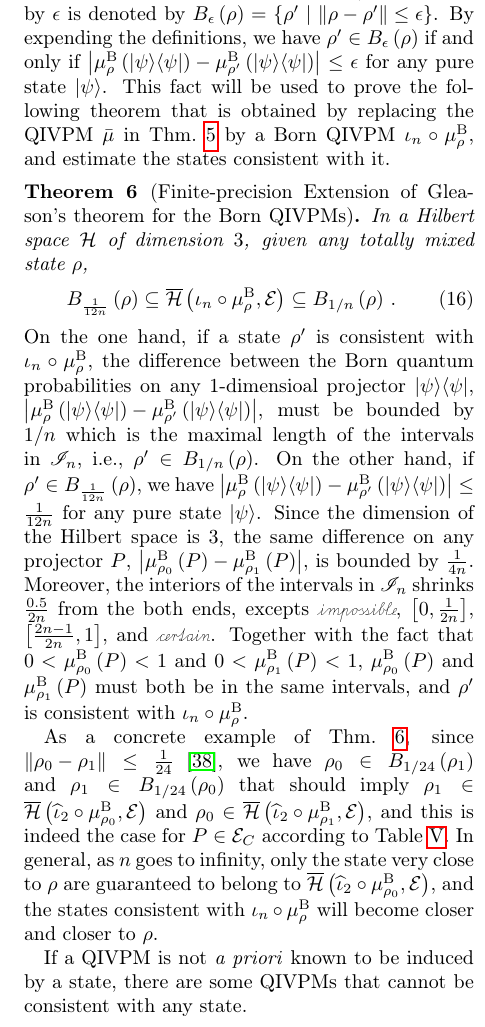
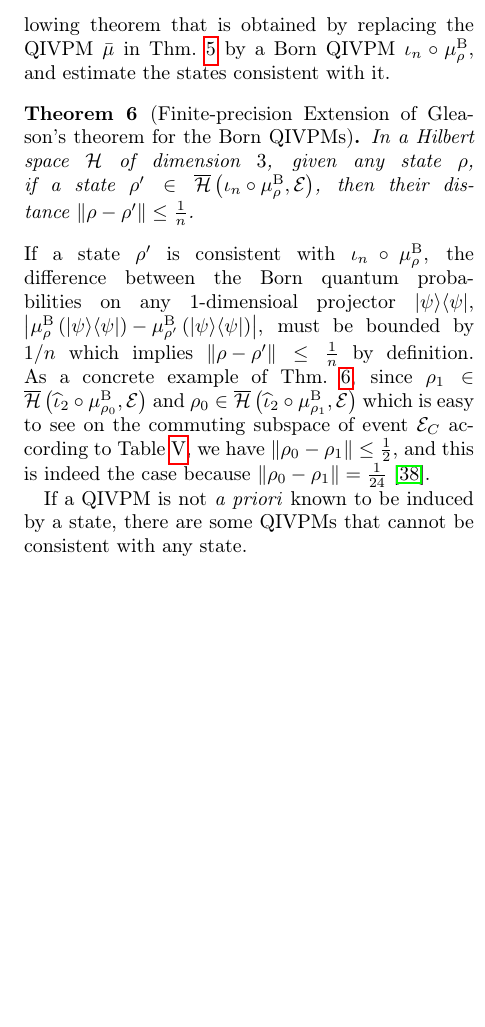
Before and after one commit to yuttai/Contextuality-and-Nonlocality-in-Discrete-Quantum-Theory, a LaTeX paper (prop_letter.tex): part of one column of page 10 of 12, cut so that both start at the same text, the shorter picture padded with empty space. Compiled offline with pdfLaTeX.

Commit message:
prop_letter.tex \section{Gleason} Updating...

```diff
--- a/prop_letter.tex
+++ b/prop_letter.tex
@@ -1164,48 +1158,24 @@ distance between two states~$\rho$ and $\rho'$ as $\left\Vert \rho-\rho'\right\V
-and the set of all states whose distance with $\rho$ is bounded by
-$\epsilon$ is denoted by $B_{\epsilon}\left(\rho\right)=\set{\rho'}{\left\Vert \rho-\rho'\right\Vert \le\epsilon}$.
-By expending the definitions, we have $\rho'\in B_{\epsilon}\left(\rho\right)$
-if and only if $\left|\mu_{\rho}^{\mathrm{B}}\left(\proj{\psi}\right)-\mu_{\rho'}^{\mathrm{B}}\left(\proj{\psi}\right)\right|\le\epsilon$
-for any pure state~$\ket{\psi}$. This fact will be used to prove
-the following theorem that is obtained by replacing the QIVPM~$\bar{\mu}$
+result, we need to introduce a notion of distance between two states~$\rho$
+and $\rho'$ as $\left\Vert \rho-\rho'\right\Vert =\max_{\ip{\psi}{\psi}=1}\left|\melem{\psi}{\rho-\rho'}{\psi}\right|$~\citep{544199}.
+The following theorem that is obtained by replacing the QIVPM~$\bar{\mu}$
 in Thm.~\ref{cor:Gleason's} by a Born QIVPM~$\iota_{n}\circ\mu_{\rho}^{\mathrm{B}}$,
 and estimate the states consistent with it.
 
 \begin{thm}[Finite-precision Extension of Gleason's theorem for the
 Born QIVPMs]\label{thm:Finite-precision-Gleason}In a Hilbert space
-$\Hilb$ of dimension $3$, given any totally mixed state~$\rho$,
-\begin{equation}
-B_{\frac{1}{12n}}\left(\rho\right)\subseteq\coreBorn\left(\iota_{n}\circ\mu_{\rho}^{\mathrm{B}},\events\right)\subseteq B_{1/n}\left(\rho\right)\,.
-\end{equation}
-\end{thm}
+$\Hilb$ of dimension $3$, given any state~$\rho$, if a state~$\rho'\in\coreBorn\left(\iota_{n}\circ\mu_{\rho}^{\mathrm{B}},\events\right)$,
+then their distance~$\left\Vert \rho-\rho'\right\Vert \le\frac{1}{n}$.\end{thm}
 
-\noindent On the one hand, if a state~$\rho'$ is consistent with
-$\iota_{n}\circ\mu_{\rho}^{\mathrm{B}}$, the difference between the
-Born quantum probabilities on any 1-dimensioal projector~$\proj{\psi}$,
-$\left|\mu_{\rho}^{\mathrm{B}}\left(\proj{\psi}\right)-\mu_{\rho'}^{\mathrm{B}}\left(\proj{\psi}\right)\right|$,
-must be bounded by $1/n$ which is the maximal length of the intervals
-in $\mathscr{I}_{n}$, i.e., $\rho'\in B_{1/n}\left(\rho\right)$.
-On the other hand, if $\rho'\in B_{\frac{1}{12n}}\left(\rho\right)$,
-we have $\left|\mu_{\rho}^{\mathrm{B}}\left(\proj{\psi}\right)-\mu_{\rho'}^{\mathrm{B}}\left(\proj{\psi}\right)\right|\le\frac{1}{12n}$
-for any pure state~$\ket{\psi}$. Since the dimension of the Hilbert
-space is $3$, the same difference on any projector~$P$, $\left|\mu_{\rho_{0}}^{\mathrm{B}}\left(P\right)-\mu_{\rho_{1}}^{\mathrm{B}}\left(P\right)\right|$,
-is bounded by $\frac{1}{4n}$. Moreover, the interiors of the intervals
-in $\mathscr{I}_{n}$ shrinks $\frac{0.5}{2n}$ from the both ends,
-excepts $\imposs$, $\left[0,\tfrac{1}{2n}\right]$, $\left[\tfrac{2n-1}{2n},1\right]$,
-and $\necess$. Together with the fact that $0<\mu_{\rho_{0}}^{\mathrm{B}}\left(P\right)<1$
-and $0<\mu_{\rho_{1}}^{\mathrm{B}}\left(P\right)<1$, $\mu_{\rho_{0}}^{\mathrm{B}}\left(P\right)$
-and $\mu_{\rho_{1}}^{\mathrm{B}}\left(P\right)$ must both be in the
-same intervals, and $\rho'$ is consistent with $\iota_{n}\circ\mu_{\rho}^{\mathrm{B}}$.
-
-As a concrete example of Thm.~\ref{thm:Finite-precision-Gleason},
-since $\left\Vert \rho_{0}-\rho_{1}\right\Vert \le\frac{1}{24}$~\citep{HOSTunpublished},
-we have $\rho_{0}\in B_{1/24}\left(\rho_{1}\right)$ and $\rho_{1}\in B_{1/24}\left(\rho_{0}\right)$
-that should imply $\rho_{1}\in\coreBorn\left(\widehat{\iota}_{2}\circ\mu_{\rho_{0}}^{\mathrm{B}},\events\right)$
-and $\rho_{0}\in\coreBorn\left(\widehat{\iota}_{2}\circ\mu_{\rho_{1}}^{\mathrm{B}},\events\right)$,
-and this is indeed the case for $P\in\events_{C}$ according to Table~\ref{tab:Compute-the-QIVPM}.
-In general, as $n$ goes to infinity, only the state very close to
-$\rho$ are guaranteed to belong to $\coreBorn\left(\widehat{\iota}_{2}\circ\mu_{\rho_{0}}^{\mathrm{B}},\events\right)$,
-and the states consistent with $\iota_{n}\circ\mu_{\rho}^{\mathrm{B}}$
-will become closer and closer to $\rho$.
+\noindent If a state~$\rho'$ is consistent with $\iota_{n}\circ\mu_{\rho}^{\mathrm{B}}$,
+the difference between the Born quantum probabilities on any 1-dimensioal
+projector~$\proj{\psi}$, $\left|\mu_{\rho}^{\mathrm{B}}\left(\proj{\psi}\right)-\mu_{\rho'}^{\mathrm{B}}\left(\proj{\psi}\right)\right|$,
+must be bounded by $1/n$ which implies $\left\Vert \rho-\rho'\right\Vert \le\frac{1}{n}$
+by definition. As a concrete example of Thm.~\ref{thm:Finite-precision-Gleason},
+since $\rho_{1}\in\coreBorn\left(\widehat{\iota}_{2}\circ\mu_{\rho_{0}}^{\mathrm{B}},\events\right)$
+and $\rho_{0}\in\coreBorn\left(\widehat{\iota}_{2}\circ\mu_{\rho_{1}}^{\mathrm{B}},\events\right)$
+which is easy to see on the commuting subspace of event~$\events_{C}$
+according to Table~\ref{tab:Compute-the-QIVPM}, we have $\left\Vert \rho_{0}-\rho_{1}\right\Vert \le\frac{1}{2}$,
+and this is indeed the case because $\left\Vert \rho_{0}-\rho_{1}\right\Vert =\frac{1}{24}$~\citep{HOSTunpublished}.
 
 If a QIVPM is not \emph{a priori} known to be induced by a state,
 there are some QIVPMs that cannot be consistent with any state.
```
Also changed, not shown: prop_iop.tex (+10 -57 lines), prop_letter.tex (6 more changed lines), 3 other files.
